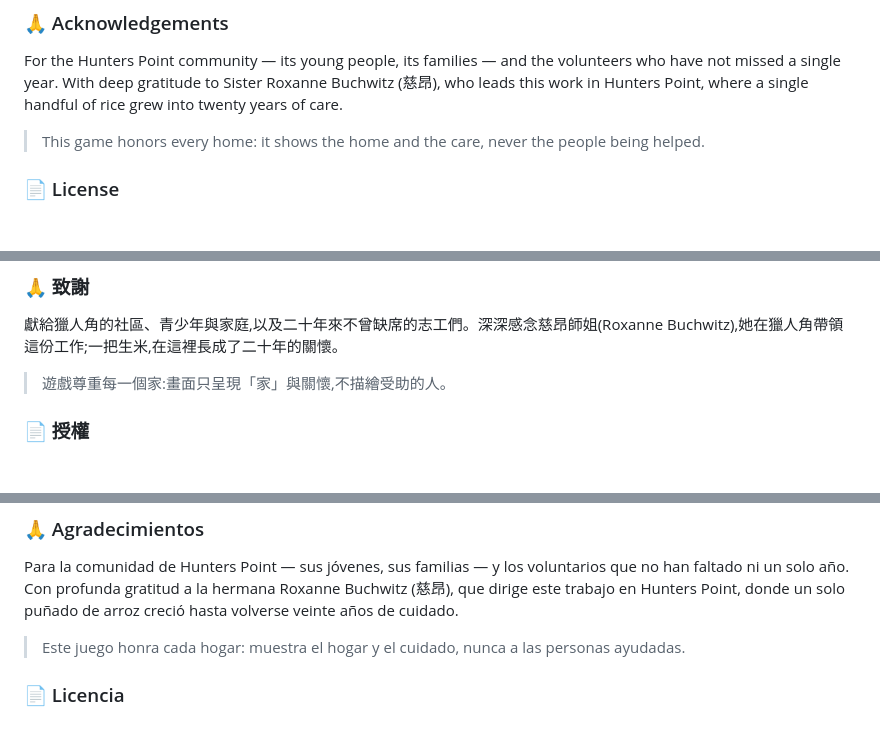
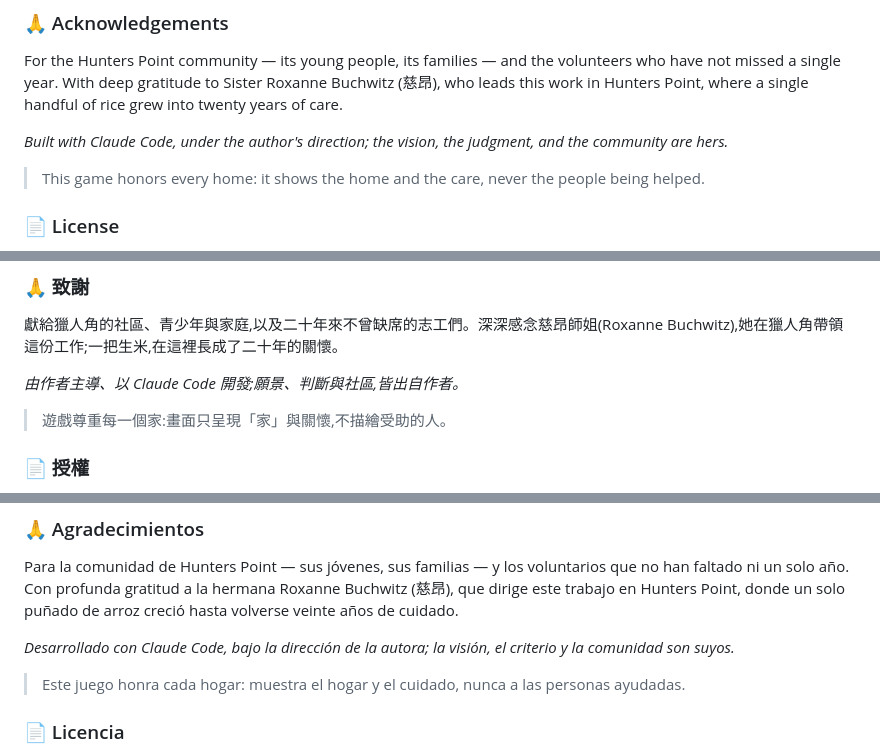
Before and after one commit to AAdl11/kindness-seeds-, a Markdown page: README.md, 3 parts joined by grey strips. Drawn GitHub-style; blank space fills up the shorter version.

Commit message:
README: add Zenodo DOI badge and trilingual built-with credit line

```diff
--- a/README.md
+++ b/README.md
@@ -58,6 +59,8 @@ Pure static site, offline-friendly, no build step, no framework. **Data-driven**
 ### 🙏 Acknowledgements
 
 For the Hunters Point community — its young people, its families — and the volunteers who have not missed a single year. With deep gratitude to Sister Roxanne Buchwitz (慈昂), who leads this work in Hunters Point, where a single handful of rice grew into twenty years of care.
+
+*Built with Claude Code, under the author's direction; the vision, the judgment, and the community are hers.*
 
 > This game honors every home: it shows the home and the care, never the people being helped.
 
@@ -111,6 +114,8 @@ Built for the commons. Code is MIT; this project's own writing and documentation
 
 獻給獵人角的社區、青少年與家庭,以及二十年來不曾缺席的志工們。深深感念慈昂師姐(Roxanne Buchwitz),她在獵人角帶領這份工作;一把生米,在這裡長成了二十年的關懷。
 
+*由作者主導、以 Claude Code 開發;願景、判斷與社區,皆出自作者。*
+
 > 遊戲尊重每一個家:畫面只呈現「家」與關懷,不描繪受助的人。
 
 ### 📄 授權
@@ -163,6 +168,8 @@ Sitio estático puro, jugable sin conexión, sin compilación ni framework. **Ba
 
 Para la comunidad de Hunters Point — sus jóvenes, sus familias — y los voluntarios que no han faltado ni un solo año. Con profunda gratitud a la hermana Roxanne Buchwitz (慈昂), que dirige este trabajo en Hunters Point, donde un solo puñado de arroz creció hasta volverse veinte años de cuidado.
 
+*Desarrollado con Claude Code, bajo la dirección de la autora; la visión, el criterio y la comunidad son suyos.*
+
 > Este juego honra cada hogar: muestra el hogar y el cuidado, nunca a las personas ayudadas.
 
 ### 📄 Licencia
```
Also changed, not shown: other parts of README.md (+1 -0 lines).
